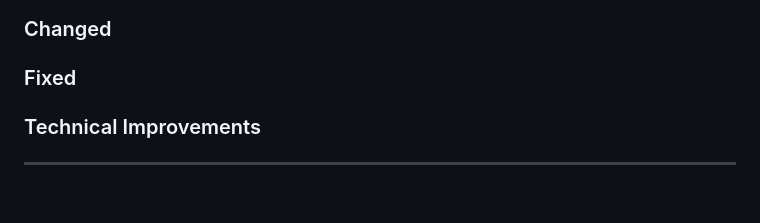
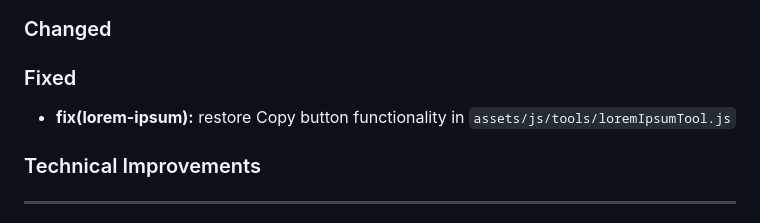
Before and after one commit to RamonKaes/WebDev-Tools, a Markdown page: CHANGELOG.md, the part around the change. Rendered like a GitHub page; blank space fills up the shorter version.

Commit message:
docs(changelog): add fix for lorem-ipsum copy button

```diff
--- a/CHANGELOG.md
+++ b/CHANGELOG.md
@@ -12,6 +12,7 @@ and this project adheres to [Semantic Versioning](https://semver.org/spec/v2.0.0
 ### Changed
 
 ### Fixed
+- **fix(lorem-ipsum):** restore Copy button functionality in `assets/js/tools/loremIpsumTool.js`
 
 ### Technical Improvements
 
```
